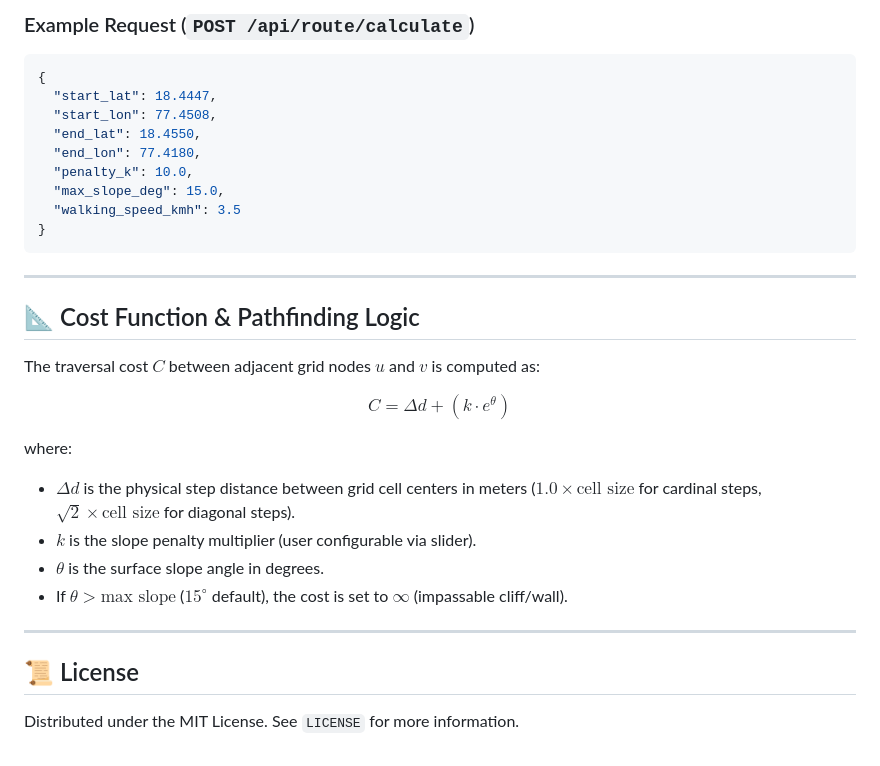
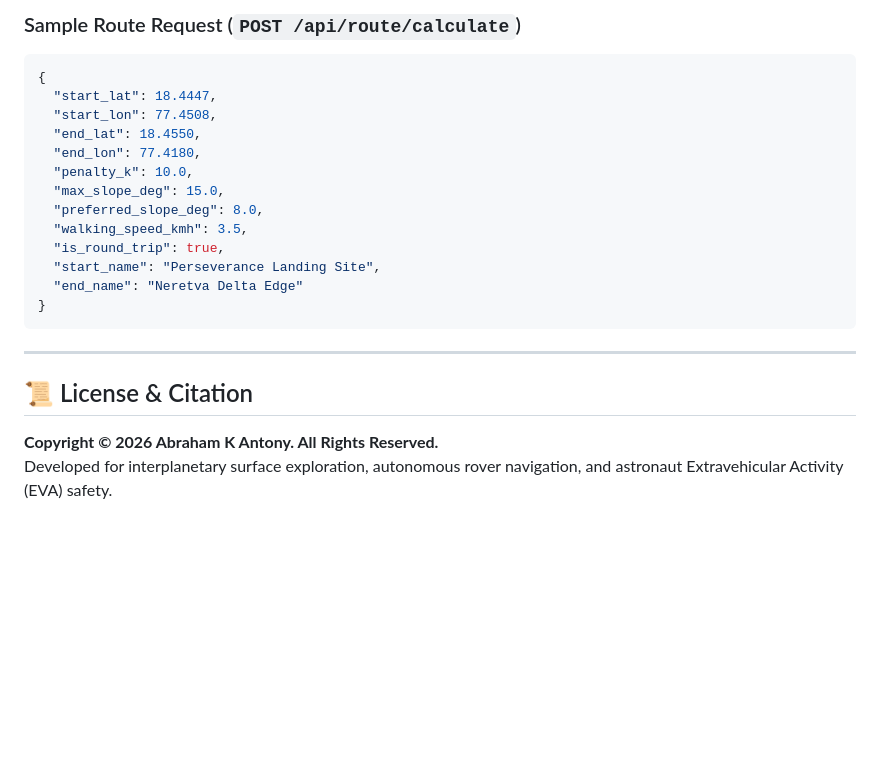
Before and after one commit to Abraham-K-Antony/Martian-Route-EVA-Planner, a Markdown page: README.md, the part around one of its changes. Rendered like a GitHub page; blank space fills up the shorter version.

````diff
--- a/README.md
+++ b/README.md
@@ -131,6 +134,5 @@ Open your browser and navigate to:
 
-### Example Request (`POST /api/route/calculate`)
-
+### Sample Route Request (`POST /api/route/calculate`)
 ```json
 {
   "start_lat": 18.4447,
@@ -139,27 +141,17 @@ Open your browser and navigate to:
   "end_lon": 77.4180,
   "penalty_k": 10.0,
   "max_slope_deg": 15.0,
-  "walking_speed_kmh": 3.5
+  "preferred_slope_deg": 8.0,
+  "walking_speed_kmh": 3.5,
+  "is_round_trip": true,
+  "start_name": "Perseverance Landing Site",
+  "end_name": "Neretva Delta Edge"
 }
 ```
 
 ---
 
-## 📐 Cost Function & Pathfinding Logic
+## 📜 License & Citation
 
-The traversal cost $C$ between adjacent grid nodes $u$ and $v$ is computed as:
-
-$$C = \Delta d + (k \cdot e^{\theta})$$
-
-where:
-- $\Delta d$ is the physical step distance between grid cell centers in meters ($1.0 \times \text{cell size}$ for cardinal steps, $\sqrt{2} \times \text{cell size}$ for diagonal steps).
-- $k$ is the slope penalty multiplier (user configurable via slider).
-- $\theta$ is the surface slope angle in degrees.
-- If $\theta > \text{max slope}$ ($15^\circ$ default), the cost is set to $\infty$ (impassable cliff/wall).
-
-
----
-
-## 📜 License
-
-Distributed under the MIT License. See `LICENSE` for more information.
+**Copyright © 2026 Abraham K Antony. All Rights Reserved.**
+Developed for interplanetary surface exploration, autonomous rover navigation, and astronaut Extravehicular Activity (EVA) safety.
````
Also changed, not shown: other parts of README.md (+82 -79 lines).
